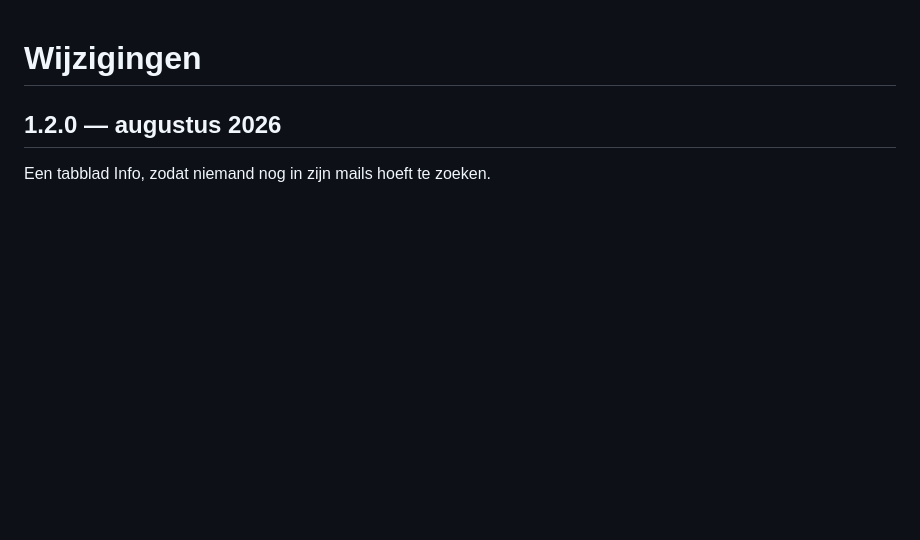
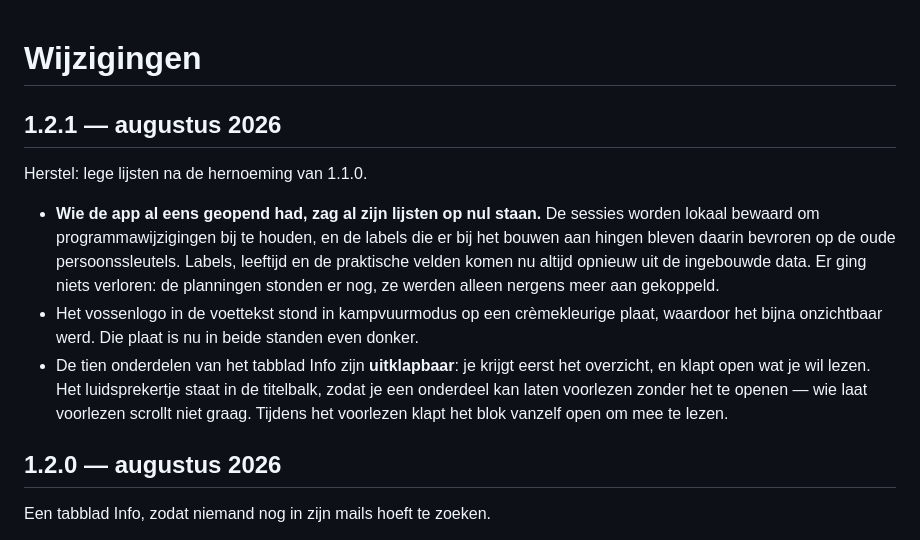
Before and after one commit to SergeHanssens/PWA-Fri3d-2026, a Markdown page: CHANGELOG.md, the part around the change. GitHub-like rendering; blank space fills up the shorter version.

Commit message:
Lege lijsten herstellen, en Info uitklapbaar maken
Wie de app al eens geopend had, zag sinds 1.1.0 elke persoonslijst op nul staan.
De oorzaak zat niet in de migratie van de persoonssleutels -- die deed haar werk
-- maar een stap verder: de sessielijst wordt in localStorage bewaard om
programmawijzigingen bij te houden, en bij een update worden daar alleen uur,
zaal, titel en beschrijving van ververst. De labels die build.py eraan hangt
bleven dus staan zoals ze bij de eerste opening waren: op serge, kathy, jago en
mala. De app zoekt sinds 1.1.0 naar ouder-a en tiener, en dan matcht er niets.

Nagespeeld op de gepubliceerde versie: met een sessielijst uit 1.0 in de cache
staan alle vier de tellers op 0, bij een verse installatie op 54, 25, 40 en 38.
Daarom viel het niet op in de tests -- die begonnen telkens schoon. Met deze
commit: 54, 25, 40 en 38 in beide gevallen.

De oplossing is geen tweede eenmalige migratie maar een structurele. Labels,
leeftijd en de praktische velden komen voortaan altijd opnieuw uit de ingebouwde
data; de bewaarde lijst dient om wijzigingen bij te houden, niet om labels te
bevriezen. Pas je later nog eens iets aan in build.py, dan bereikt dat vanzelf
wie de app al had staan.

Er ging niets verloren: de planningen stonden er nog, ze werden alleen nergens
meer aan gekoppeld.

Twee dingen die daarbij hoorden:

Het vossenlogo in de voettekst staat op een donkere plaat, en die plaat volgde
var(--ink) mee. In kampvuurmodus is dat crème, dus stond er een licht vlak met
een wit logo erop. Vaste waarde nu, in beide standen gelijk.

En de tien onderdelen van Info zijn uitklapbaar geworden. Tien blokken achter
elkaar is een lap tekst waar je doorheen moet scrollen tot je vindt wat je
zoekt; dichtgeklapt zie je acht van de tien titels in één scherm. Het
luidsprekertje staat in de titelbalk en niet in de tekst, zodat wie laat
voorlezen niet eerst hoeft open te klappen -- het blok gaat vanzelf open zolang
het gelezen wordt, en weer dicht als het klaar is. Gewone details-elementen, dus
het werkt met het toetsenbord en zonder JavaScript.

```diff
--- a/CHANGELOG.md
+++ b/CHANGELOG.md
@@ -1,4 +1,23 @@
 # Wijzigingen
+
+## 1.2.1 — augustus 2026
+
+Herstel: lege lijsten na de hernoeming van 1.1.0.
+
+- **Wie de app al eens geopend had, zag al zijn lijsten op nul staan.** De
+  sessies worden lokaal bewaard om programmawijzigingen bij te houden, en de
+  labels die er bij het bouwen aan hingen bleven daarin bevroren op de oude
+  persoonssleutels. Labels, leeftijd en de praktische velden komen nu altijd
+  opnieuw uit de ingebouwde data. Er ging niets verloren: de planningen stonden
+  er nog, ze werden alleen nergens meer aan gekoppeld.
+- Het vossenlogo in de voettekst stond in kampvuurmodus op een crèmekleurige
+  plaat, waardoor het bijna onzichtbaar werd. Die plaat is nu in beide standen
+  even donker.
+- De tien onderdelen van het tabblad Info zijn **uitklapbaar**: je krijgt eerst
+  het overzicht, en klapt open wat je wil lezen. Het luidsprekertje staat in de
+  titelbalk, zodat je een onderdeel kan laten voorlezen zonder het te openen —
+  wie laat voorlezen scrollt niet graag. Tijdens het voorlezen klapt het blok
+  vanzelf open om mee te lezen.
 
 ## 1.2.0 — augustus 2026
 
```
Also changed, not shown: README.md (+1 -1 lines), docs/GEBRUIKEN.md (+6 -2 lines), docs/screenshots/08-info.png, 2 other files.
